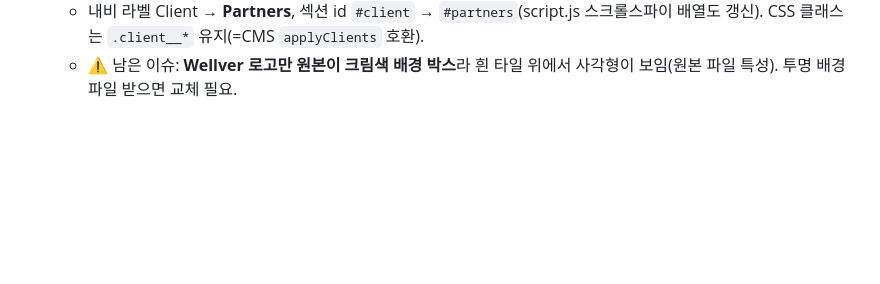
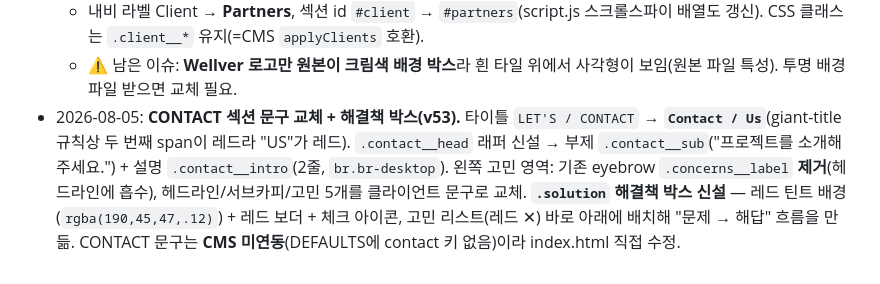
Before and after one commit to lsm0225/260723_CRM_jjam-studio, a Markdown page: CLAUDE.md, the part around the change. Drawn GitHub-style; blank space fills up the shorter version.

Commit message:
작업 기록 추가: CONTACT 문구·해결책 박스 (v53)
Co-Authored-By: Claude Opus 5 (1M context) <noreply@anthropic.com>

```diff
--- a/CLAUDE.md
+++ b/CLAUDE.md
@@ -98,3 +98,4 @@
   - **3줄 접기/더보기**: CSS `nth-child`로 열 수별 노출 개수 제어(5열 `n+16` / 3열 `n+10` / 2열 `n+7` 숨김) + `.client__grid.is-expanded .client__logo{display:block}`로 해제. 특이점: `.client__grid.is-expanded .client__logo`(0,3,0)가 `.client__logo:nth-child(...)`(0,2,0)보다 특이도가 높아 미디어쿼리보다 뒤가 아니어도 이김. JS `initClientMore()`가 라벨 전환(더보기 ▾ / 접기 ▴)·리사이즈 재계산 담당, `applyClients()` 끝에서도 재호출(CMS가 목록을 갈아끼운 뒤 대비). 검증: 15개→44개→15개 토글 및 라벨 전환 확인.
   - 내비 라벨 Client → **Partners**, 섹션 id `#client` → `#partners`(script.js 스크롤스파이 배열도 갱신). CSS 클래스는 `.client__*` 유지(=CMS `applyClients` 호환).
   - ⚠️ 남은 이슈: **Wellver 로고만 원본이 크림색 배경 박스**라 흰 타일 위에서 사각형이 보임(원본 파일 특성). 투명 배경 파일 받으면 교체 필요.
+- 2026-08-05: **CONTACT 섹션 문구 교체 + 해결책 박스(v53).** 타이틀 `LET'S / CONTACT` → **`Contact / Us`**(giant-title 규칙상 두 번째 span이 레드라 "US"가 레드). `.contact__head` 래퍼 신설 → 부제 `.contact__sub`("프로젝트를 소개해 주세요.") + 설명 `.contact__intro`(2줄, `br.br-desktop`). 왼쪽 고민 영역: 기존 eyebrow `.concerns__label` **제거**(헤드라인에 흡수), 헤드라인/서브카피/고민 5개를 클라이언트 문구로 교체. **`.solution` 해결책 박스 신설** — 레드 틴트 배경(`rgba(190,45,47,.12)`) + 레드 보더 + 체크 아이콘, 고민 리스트(레드 ✕) 바로 아래에 배치해 "문제 → 해답" 흐름을 만듦. CONTACT 문구는 **CMS 미연동**(DEFAULTS에 contact 키 없음)이라 index.html 직접 수정.
```
